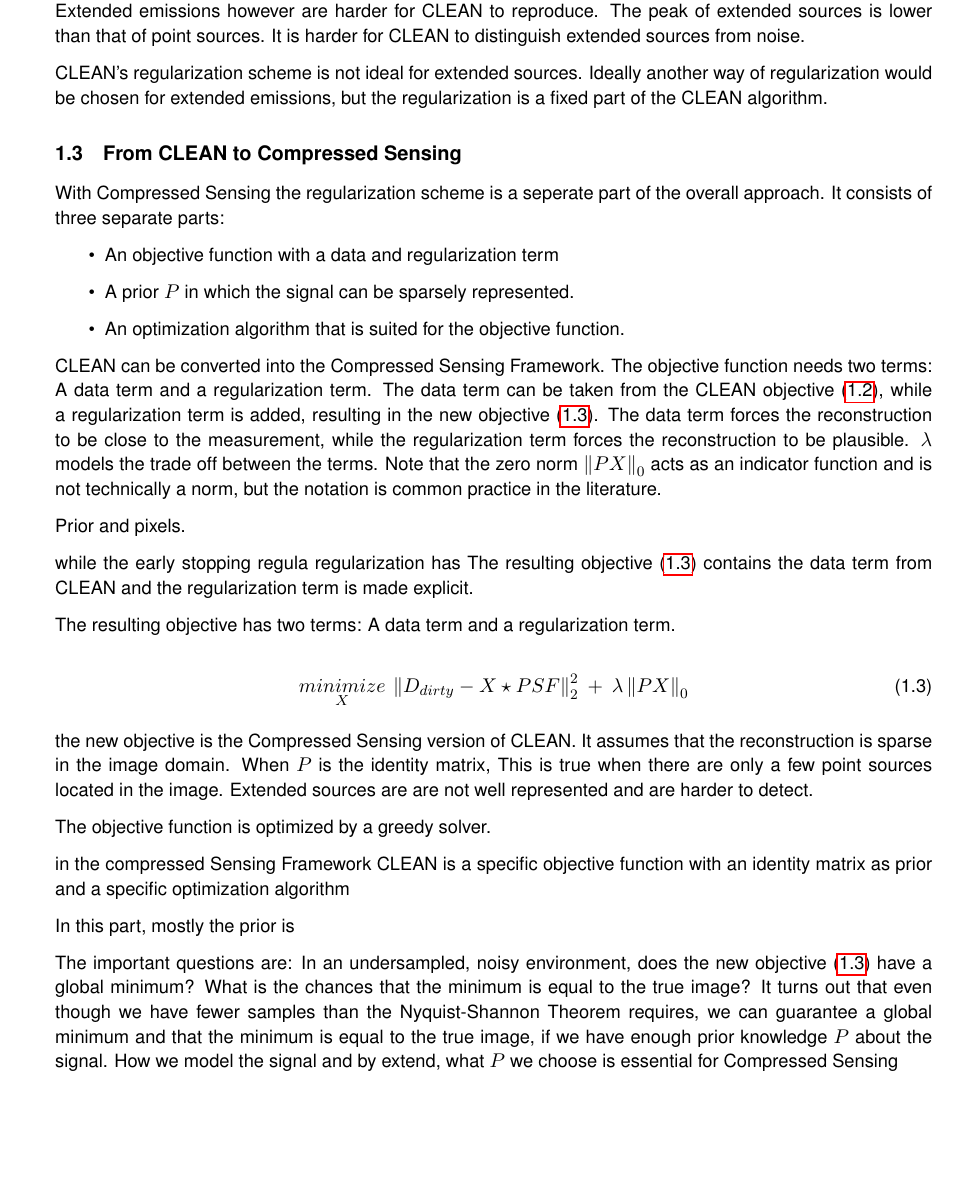
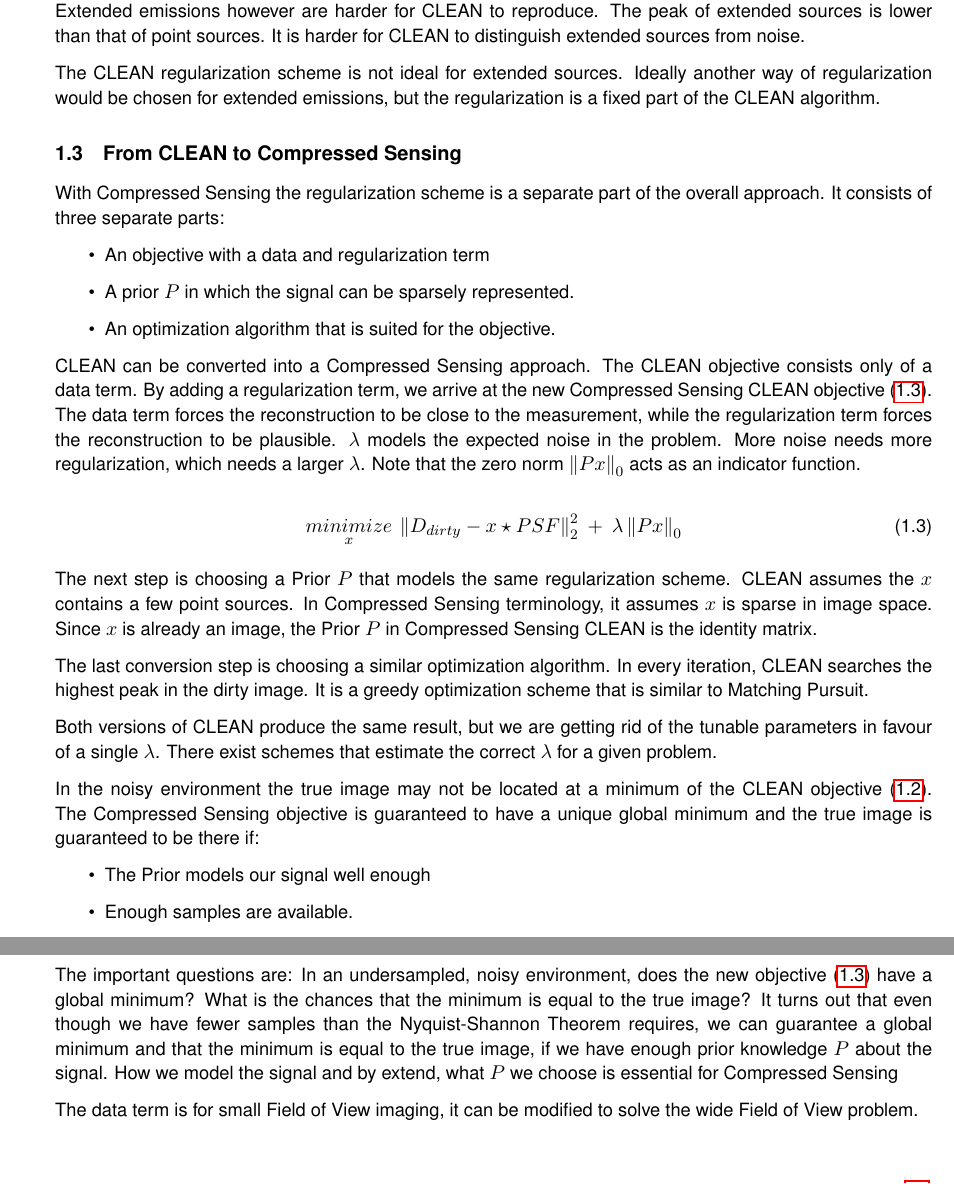
Before and after one commit to lord-blueberry/p7-doc, a LaTeX document (P7.tex, which reads chapters/01.intro/intro.tex): part of page 6 of 16 before the commit and two parts of page 6 of 16 after it, the two joined at a grey line, cut so that both start at the same text. Compiled offline with pdfLaTeX.

Commit message:
half of the intro done

```diff
--- a/chapters/01.intro/intro.tex
+++ b/chapters/01.intro/intro.tex
@@ -63,40 +63,41 @@ Since the original problem is ill-posed, the objective \eqref{intro:eq:clean} ma
 
 In short, CLEAN does a greedy approximation of the deconvolution problem, and assumes the resulting image consists out of a few point sources. The question remains, how close the CLEAN approximation is to the true image? If the true image consists out of a few point sources, CLEAN produces a good approximation. Extended emissions however are harder for CLEAN to reproduce. The peak of extended sources is lower than that of point sources. It is harder for CLEAN to distinguish extended sources from noise.
 
-CLEAN's regularization scheme is not ideal for extended sources. Ideally another way of regularization would be chosen for extended emissions, but the regularization is a fixed part of the CLEAN algorithm.
+The CLEAN regularization scheme is not ideal for extended sources. Ideally another way of regularization would be chosen for extended emissions, but the regularization is a fixed part of the CLEAN algorithm.
 
 
 \subsection{From CLEAN to Compressed Sensing}
-With Compressed Sensing the regularization scheme is a seperate part of the overall approach. It consists of three separate parts:
+With Compressed Sensing the regularization scheme is a separate part of the overall approach. It consists of three separate parts:
 \begin{itemize}
-	\item An objective function with a data and regularization term
+	\item An objective with a data and regularization term
 	\item A prior $P$ in which the signal can be sparsely represented.
-	\item An optimization algorithm that is suited for the objective function.
+	\item An optimization algorithm that is suited for the objective.
 \end{itemize}
 
-CLEAN can be converted into the Compressed Sensing Framework. The objective function needs two terms: A data term and a regularization term. The data term can be taken from the CLEAN objective \eqref{intro:eq:clean}, while a regularization term is added, resulting in the new objective \eqref{intro:eq:csclean}. The data term forces the reconstruction to be close to the measurement, while the regularization term forces the reconstruction to be plausible. $\lambda$ models the trade off between the terms. Note that the zero norm $\left \| PX \right \|_0$ acts as an indicator function and is not technically a norm, but the notation is common practice in the literature.
+CLEAN can be converted into a Compressed Sensing approach. The CLEAN objective consists only of a data term. By adding a regularization term, we arrive at the new Compressed Sensing CLEAN objective \eqref{intro:eq:csclean}. The data term forces the reconstruction to be close to the measurement, while the regularization term forces the reconstruction to be plausible. $\lambda$ models the expected noise in the problem. More noise needs more regularization, which needs a larger $\lambda$. Note that the zero norm $\left \| Px \right \|_0$ acts as an indicator function.
 
-Prior and pixels.
+\begin{equation}\label{intro:eq:csclean}
+	\underset{x}{minimize} \: \left \| D_{dirty} - x \star PSF \right \|_2^2 \: + \: \lambda \left \| Px \right \|_0
+\end{equation}
+
+The next step is choosing a Prior $P$ that models the same regularization scheme. CLEAN assumes the $x$ contains a few point sources. In Compressed Sensing terminology, it assumes $x$ is sparse in image space. Since $x$ is already an image, the Prior $P$ in Compressed Sensing CLEAN is the identity matrix.
+
+The last conversion step is choosing a similar optimization algorithm. In every iteration, CLEAN searches the highest peak in the dirty image. It is a greedy optimization scheme that is similar to Matching Pursuit.
 
 
-while the early stopping regula regularization has The resulting objective \eqref{intro:eq:csclean} contains the data term from CLEAN and the regularization term is made explicit.
+Both versions of CLEAN produce the same result, but we are getting rid of the tunable parameters in favour of a single $\lambda$. There exist schemes that estimate the correct $\lambda$ for a given problem.
+
+In the noisy environment the true image may not be located at a minimum of the CLEAN objective \eqref{intro:eq:clean}. The Compressed Sensing objective is guaranteed to have a unique global minimum and the true image is guaranteed to be there if:
+\begin{itemize}
+	\item The Prior models our signal well enough
+	\item Enough samples are available.
+\end{itemize}
+
+How many samples are needed? Interestingly enough, we do not need the Nyquist-Shannon rate. It depends on the prior.
+
+Same as clean, but now we have a global optimization scheme, the regularization is explicit and replaceable.
+
+The important questions are: In an undersampled, noisy environment, does the new objective \eqref{intro:eq:csclean} have a global minimum? What is the chances that the minimum is equal to the true image? It turns out that even though we have fewer samples than the Nyquist-Shannon Theorem requires, we can guarantee a global minimum and that the minimum is equal to the true image, if we have enough prior knowledge $P$ about the signal. How we model the signal and by extend, what $P$ we choose is essential for Compressed Sensing
 
 
- The resulting objective has two terms: A data term and a regularization term.
-
-\begin{equation}\label{intro:eq:csclean}
-\underset{X}{minimize} \: \left \| D_{dirty} -X \star PSF \right \|_2^2 \: + \: \lambda \left \| PX \right \|_0
-\end{equation}
-
- the new objective is the Compressed Sensing version of CLEAN. It assumes that the reconstruction is sparse in the image domain. When $P$ is the identity matrix, This is true when there are only a few point sources located in the image. Extended sources are are not well represented and are harder to detect.
-
- The objective function is optimized by a greedy solver.
-
-in the compressed Sensing Framework CLEAN is
-a specific objective function
-with an identity matrix as prior
-and a specific optimization algorithm
-
-In this part, mostly the prior is
-
-The important questions are: In an undersampled, noisy environment, does the new objective \eqref{intro:eq:csclean} have a global minimum? What is the chances that the minimum is equal to the true image? It turns out that even though we have fewer samples than the Nyquist-Shannon Theorem requires, we can guarantee a global minimum and that the minimum is equal to the true image, if we have enough prior knowledge $P$ about the signal. How we model the signal and by extend, what $P$ we choose is essential for Compressed Sensing
+The data term is for small Field of View imaging, it can be modified to solve the wide Field of View problem.
```
Also changed, not shown: chapters/04.cs/cs.tex (+4 -2 lines), P7.pdf, chapters/01.intro/intro.tex (2 more changed lines).
